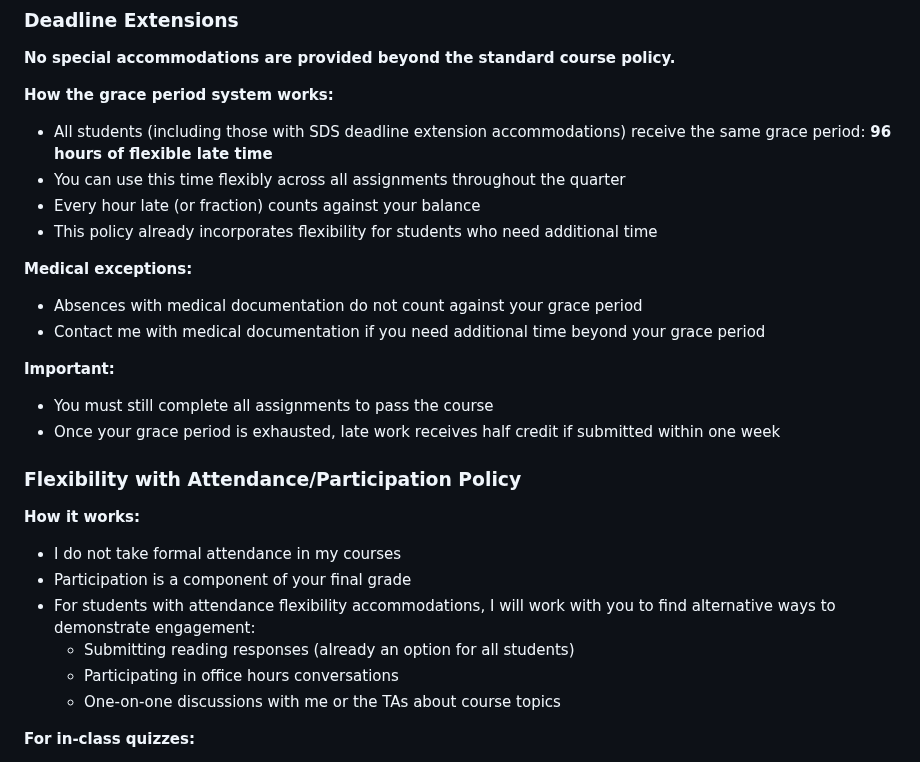
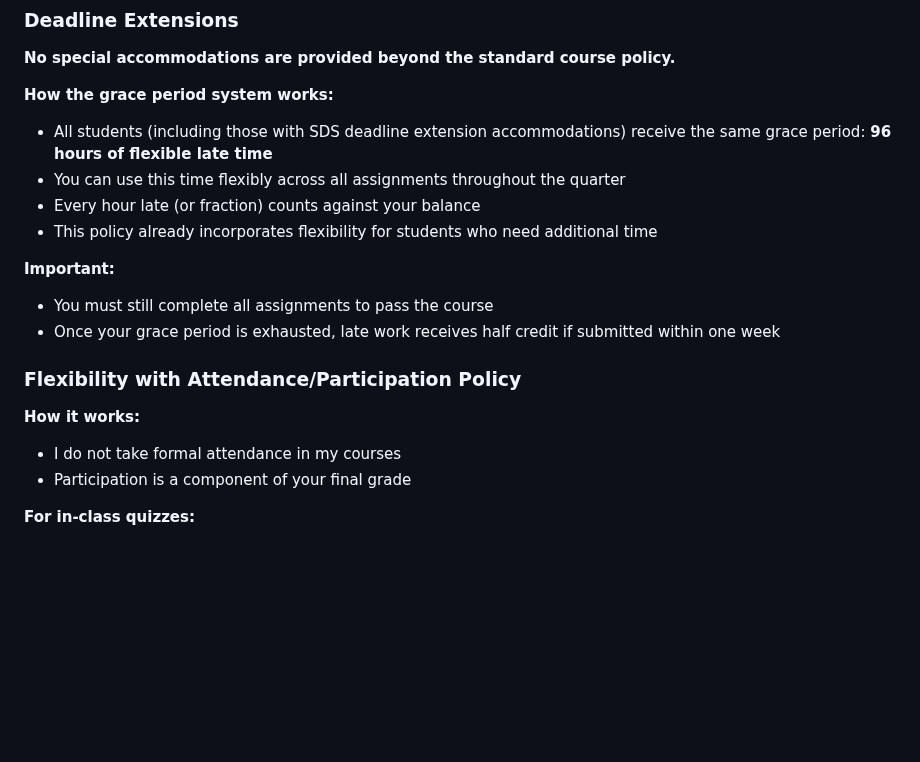
Before and after one commit to noise-lab/security-course, a Markdown page: docs/sds.md, the part around the change. GitHub-like rendering; blank space fills up the shorter version.

Commit message:
Update SDS FAQ: remove medical documentation requirement and alternative participation options

```diff
--- a/docs/sds.md
+++ b/docs/sds.md
@@ -66,10 +66,6 @@ Alternative accommodations available:
 - Every hour late (or fraction) counts against your balance
 - This policy already incorporates flexibility for students who need additional time
 
-**Medical exceptions:**
-- Absences with medical documentation do not count against your grace period
-- Contact me with medical documentation if you need additional time beyond your grace period
-
 **Important:**
 - You must still complete all assignments to pass the course
 - Once your grace period is exhausted, late work receives half credit if submitted within one week
@@ -79,10 +75,6 @@ Alternative accommodations available:
 **How it works:**
 - I do not take formal attendance in my courses
 - Participation is a component of your final grade
-- For students with attendance flexibility accommodations, I will work with you to find alternative ways to demonstrate engagement:
-  - Submitting reading responses (already an option for all students)
-  - Participating in office hours conversations
-  - One-on-one discussions with me or the TAs about course topics
 
 **For in-class quizzes:**
 - In-class quizzes are part of the participation grade
```
